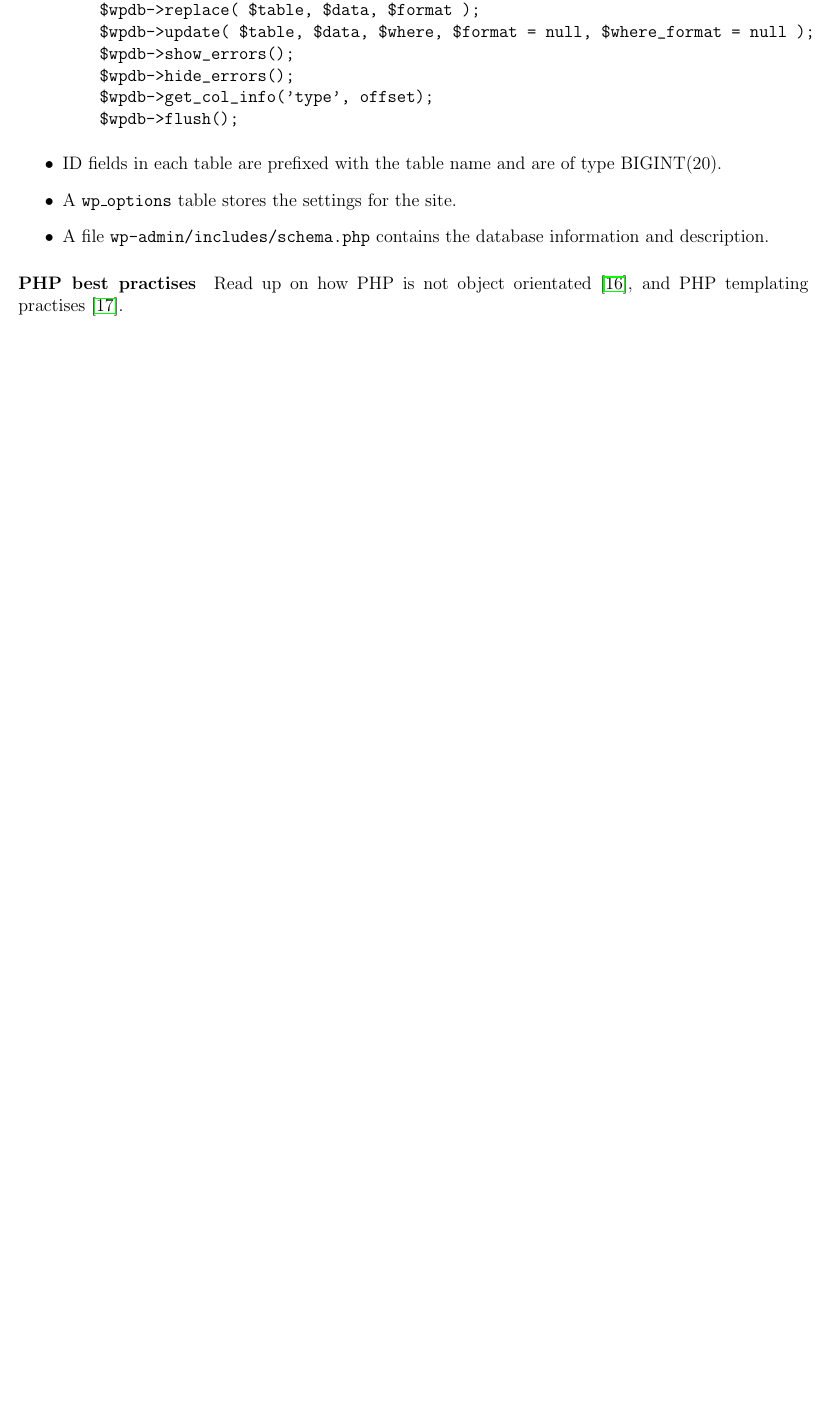
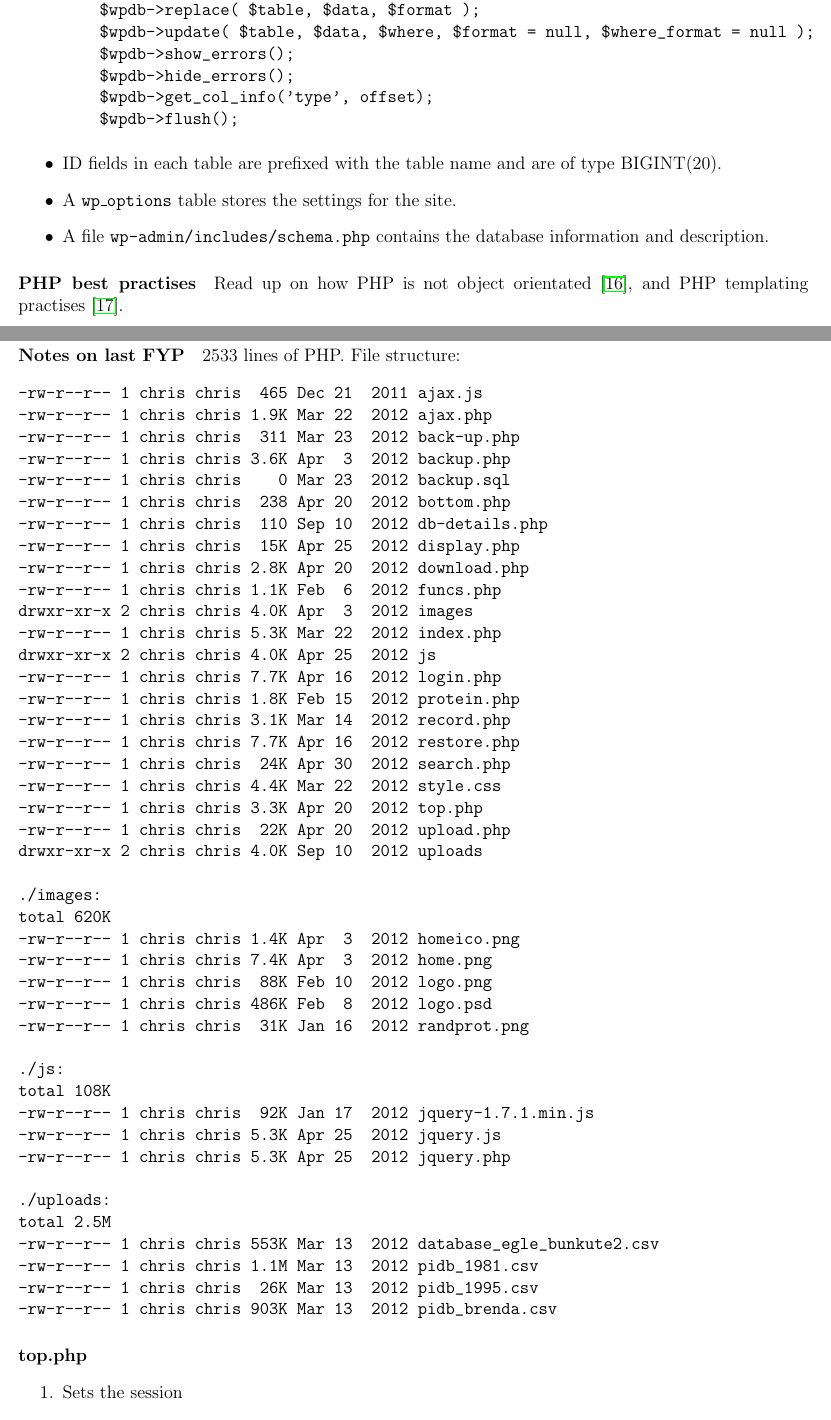
Before and after one commit to ChrisCummins/pip-db, a LaTeX paper (Documentation/log/log.tex, which reads Documentation/log/1311.tex): part of page 19 of 20 before the commit and two parts of pages 19 and 20 of 22 after it, the two joined at a grey line, cut so that both start at the same text, the shorter picture padded with empty space. Compiled offline with pdfLaTeX.

Commit message:
log: Add notes for Saturday

```diff
--- a/Documentation/log/1311.tex
+++ b/Documentation/log/1311.tex
@@ -157,3 +157,59 @@
 
 \paragraph{PHP best practises} Read up on how PHP is not object orientated
 \cite{Kimsal2011}, and PHP templating practises \cite{Rakowski2011}.
+
+\subsection{Saturday 10th}
+\paragraph{Notes on last FYP} 2533 lines of PHP. File structure:
+\begin{verbatim}
+-rw-r--r-- 1 chris chris  465 Dec 21  2011 ajax.js
+-rw-r--r-- 1 chris chris 1.9K Mar 22  2012 ajax.php
+-rw-r--r-- 1 chris chris  311 Mar 23  2012 back-up.php
+-rw-r--r-- 1 chris chris 3.6K Apr  3  2012 backup.php
+-rw-r--r-- 1 chris chris    0 Mar 23  2012 backup.sql
+-rw-r--r-- 1 chris chris  238 Apr 20  2012 bottom.php
+-rw-r--r-- 1 chris chris  110 Sep 10  2012 db-details.php
+-rw-r--r-- 1 chris chris  15K Apr 25  2012 display.php
+-rw-r--r-- 1 chris chris 2.8K Apr 20  2012 download.php
+-rw-r--r-- 1 chris chris 1.1K Feb  6  2012 funcs.php
+drwxr-xr-x 2 chris chris 4.0K Apr  3  2012 images
+-rw-r--r-- 1 chris chris 5.3K Mar 22  2012 index.php
+drwxr-xr-x 2 chris chris 4.0K Apr 25  2012 js
+-rw-r--r-- 1 chris chris 7.7K Apr 16  2012 login.php
+-rw-r--r-- 1 chris chris 1.8K Feb 15  2012 protein.php
+-rw-r--r-- 1 chris chris 3.1K Mar 14  2012 record.php
+-rw-r--r-- 1 chris chris 7.7K Apr 16  2012 restore.php
+-rw-r--r-- 1 chris chris  24K Apr 30  2012 search.php
+-rw-r--r-- 1 chris chris 4.4K Mar 22  2012 style.css
+-rw-r--r-- 1 chris chris 3.3K Apr 20  2012 top.php
+-rw-r--r-- 1 chris chris  22K Apr 20  2012 upload.php
+drwxr-xr-x 2 chris chris 4.0K Sep 10  2012 uploads
+
+./images:
+total 620K
+-rw-r--r-- 1 chris chris 1.4K Apr  3  2012 homeico.png
+-rw-r--r-- 1 chris chris 7.4K Apr  3  2012 home.png
+-rw-r--r-- 1 chris chris  88K Feb 10  2012 logo.png
+-rw-r--r-- 1 chris chris 486K Feb  8  2012 logo.psd
+-rw-r--r-- 1 chris chris  31K Jan 16  2012 randprot.png
+
+./js:
+total 108K
+-rw-r--r-- 1 chris chris  92K Jan 17  2012 jquery-1.7.1.min.js
+-rw-r--r-- 1 chris chris 5.3K Apr 25  2012 jquery.js
+-rw-r--r-- 1 chris chris 5.3K Apr 25  2012 jquery.php
+
+./uploads:
+total 2.5M
+-rw-r--r-- 1 chris chris 553K Mar 13  2012 database_egle_bunkute2.csv
+-rw-r--r-- 1 chris chris 1.1M Mar 13  2012 pidb_1981.csv
+-rw-r--r-- 1 chris chris  26K Mar 13  2012 pidb_1995.csv
+-rw-r--r-- 1 chris chris 903K Mar 13  2012 pidb_brenda.csv
+\end{verbatim}
+
+\paragraph{top.php}
+\begin{enumerate}
+\item Sets the session
+\item Connects to mysql
+\item Sets a \texttt{\$root\_dir} variable
+\item Prints HTML header
+\end{enumerate}
```
Also changed, not shown: Documentation/log/1311.tex (21 more changed lines).
